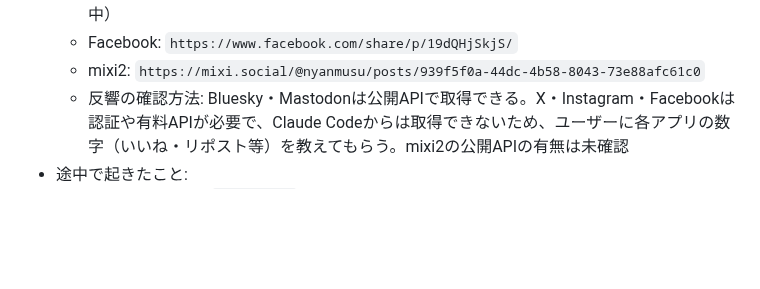
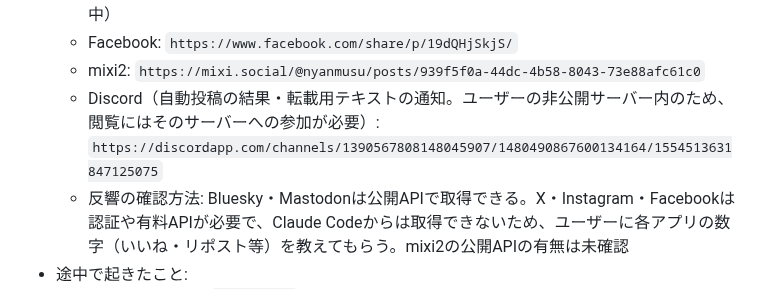
Before and after one commit to hiroshikuze/anniversary-cat-worker, a Markdown page: .claude/future-ideas.md, the part around the change. Drawn GitHub-style; blank space fills up the shorter version.

Commit message:
docs: セール告知のDiscord通知メッセージのリンクを記録
Co-Authored-By: Claude Opus 5.5 <noreply@anthropic.com>
Claude-Session: https://claude.ai/code/session_01XpGD8WJr5hW1U6fz8HYD5k

```diff
--- a/.claude/future-ideas.md
+++ b/.claude/future-ideas.md
@@ -1577,6 +1577,7 @@ PR #175〜#177（etagバグ修正・SUZURI削除ロールバック）完了後
   - Instagram: 未記録（ユーザーから共有されたURLがXと同じだったため、正しいURLを確認中）
   - Facebook: `https://www.facebook.com/share/p/19dQHjSkjS/`
   - mixi2: `https://mixi.social/@nyanmusu/posts/939f5f0a-44dc-4b58-8043-73e88afc61c0`
+  - Discord（自動投稿の結果・転載用テキストの通知。ユーザーの非公開サーバー内のため、閲覧にはそのサーバーへの参加が必要）: `https://discordapp.com/channels/1390567808148045907/1480490867600134164/1554513631847125075`
   - 反響の確認方法: Bluesky・Mastodonは公開APIで取得できる。X・Instagram・Facebookは認証や有料APIが必要で、Claude Codeからは取得できないため、ユーザーに各アプリの数字（いいね・リポスト等）を教えてもらう。mixi2の公開APIの有無は未確認
 - 途中で起きたこと:
   - GitHub Actionsに`MASTODON_*`が未登録だった（Workerにのみ登録）。ユーザーが登録したが、`MASTODON_INSTANCE_URL`の値の誤り（最初は接続不可、次は`/@nyanmusu`付きでHTMLが返る）でHealth Checkが2回失敗し、`https://mastodon.social`に直して通過した
```
